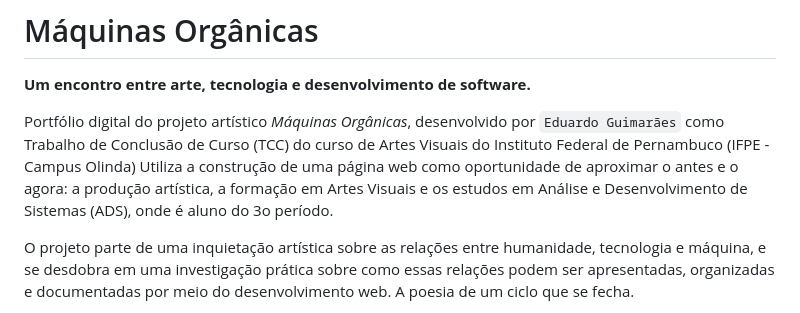
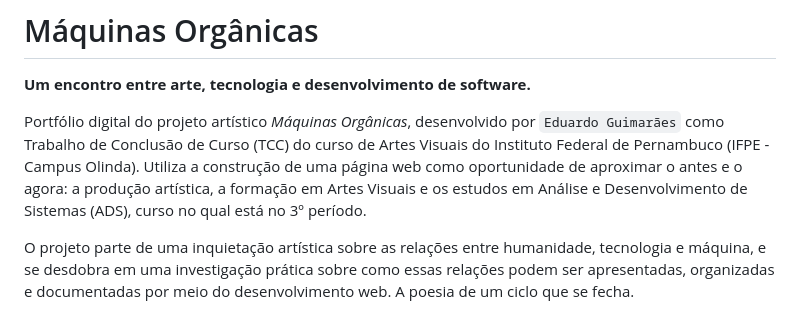
Before and after one commit to duardoguimaraes/maquinas-organicas, a Markdown page: README.md, the part around the change. Drawn GitHub-style.

Commit message:
Update README.md for clarity and punctuation
Corrected punctuation and clarified the description of the project.

```diff
--- a/README.md
+++ b/README.md
@@ -2,7 +2,7 @@
 
 **Um encontro entre arte, tecnologia e desenvolvimento de software.**
 
-Portfólio digital do projeto artístico *Máquinas Orgânicas*, desenvolvido por `Eduardo Guimarães` como Trabalho de Conclusão de Curso (TCC) do curso de Artes Visuais do Instituto Federal de Pernambuco (IFPE - Campus Olinda) Utiliza a construção de uma página web como oportunidade de aproximar o antes e o agora: a produção artística, a formação em Artes Visuais e os estudos em Análise e Desenvolvimento de Sistemas (ADS), onde é aluno do 3o período.
+Portfólio digital do projeto artístico *Máquinas Orgânicas*, desenvolvido por `Eduardo Guimarães` como Trabalho de Conclusão de Curso (TCC) do curso de Artes Visuais do Instituto Federal de Pernambuco (IFPE - Campus Olinda). Utiliza a construção de uma página web como oportunidade de aproximar o antes e o agora: a produção artística, a formação em Artes Visuais e os estudos em Análise e Desenvolvimento de Sistemas (ADS), curso no qual está no 3º período.
 
 O projeto parte de uma inquietação artística sobre as relações entre humanidade, tecnologia e máquina, e se desdobra em uma investigação prática sobre como essas relações podem ser apresentadas, organizadas e documentadas por meio do desenvolvimento web. A poesia de um ciclo que se fecha.
 
```
